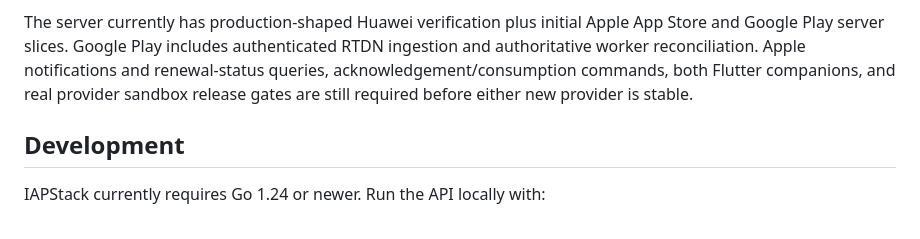
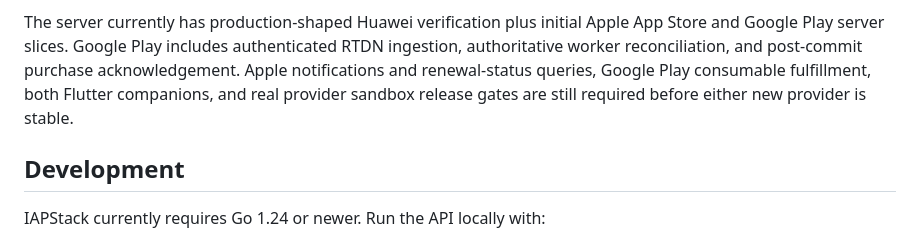
Before and after one commit to imariman/iapstack, a Markdown page: README.md, the part around the change. Rendered like a GitHub page.

Commit message:
docs(googleplay): document purchase acknowledgement

```diff
--- a/README.md
+++ b/README.md
@@ -58,9 +58,10 @@ IAPStack is a self-hosted control plane for validating in-app purchases and turn
 
 The server currently has production-shaped Huawei verification plus initial Apple
 App Store and Google Play server slices. Google Play includes authenticated RTDN
-ingestion and authoritative worker reconciliation. Apple notifications and renewal-status
-queries, acknowledgement/consumption commands, both Flutter companions, and real
-provider sandbox release gates are still required before either new provider is stable.
+ingestion, authoritative worker reconciliation, and post-commit purchase acknowledgement.
+Apple notifications and renewal-status queries, Google Play consumable fulfillment,
+both Flutter companions, and real provider sandbox release gates are still required
+before either new provider is stable.
 
 ## Development
 
```
Also changed, not shown: docs/api-v1.md (+13 -4 lines), docs/operations.md (+10 -0 lines).
